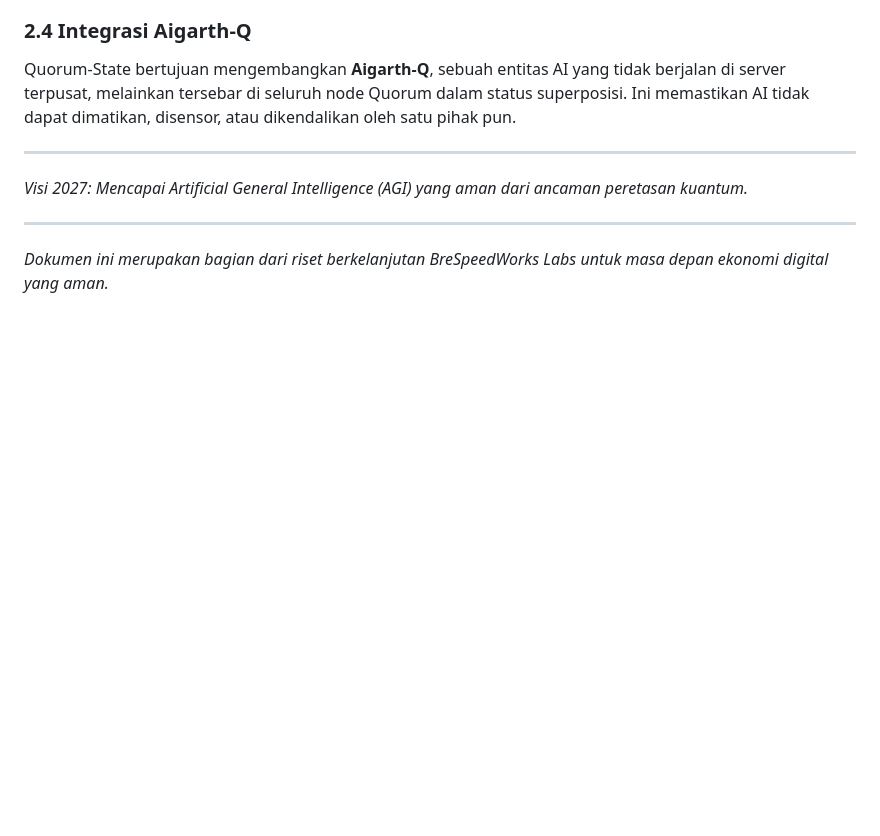
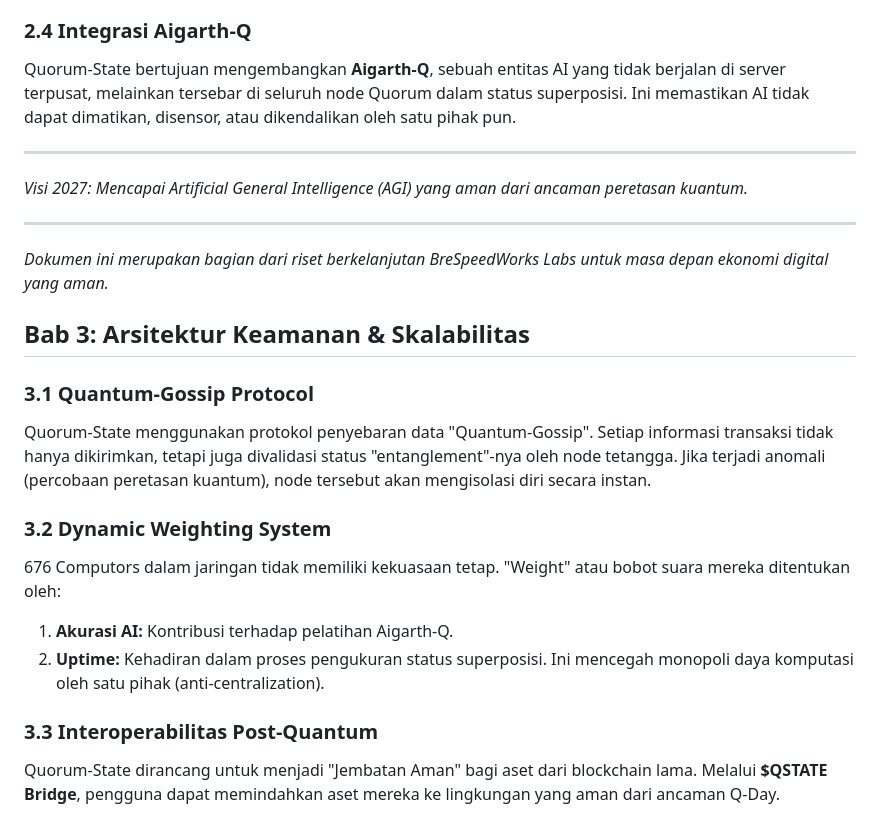
Before and after one commit to bswcorp/Quorum-State, a Markdown page: docs/whitepaper.md, the part around the change. GitHub-like rendering; blank space fills up the shorter version.

Commit message:
Add Chapter 3: Security Architecture & Scalability
Added Chapter 3 on Security Architecture and Scalability, including sections on Quantum-Gossip Protocol, Dynamic Weighting System, and Post-Quantum Interoperability.

```diff
--- a/docs/whitepaper.md
+++ b/docs/whitepaper.md
@@ -41,3 +41,16 @@ Quorum-State bertujuan mengembangkan **Aigarth-Q**, sebuah entitas AI yang tidak
 
 ---
 *Dokumen ini merupakan bagian dari riset berkelanjutan BreSpeedWorks Labs untuk masa depan ekonomi digital yang aman.*
+## Bab 3: Arsitektur Keamanan & Skalabilitas
+
+### 3.1 Quantum-Gossip Protocol
+Quorum-State menggunakan protokol penyebaran data "Quantum-Gossip". Setiap informasi transaksi tidak hanya dikirimkan, tetapi juga divalidasi status "entanglement"-nya oleh node tetangga. Jika terjadi anomali (percobaan peretasan kuantum), node tersebut akan mengisolasi diri secara instan.
+
+### 3.2 Dynamic Weighting System
+676 Computors dalam jaringan tidak memiliki kekuasaan tetap. "Weight" atau bobot suara mereka ditentukan oleh:
+1. **Akurasi AI:** Kontribusi terhadap pelatihan Aigarth-Q.
+2. **Uptime:** Kehadiran dalam proses pengukuran status superposisi.
+Ini mencegah monopoli daya komputasi oleh satu pihak (anti-centralization).
+
+### 3.3 Interoperabilitas Post-Quantum
+Quorum-State dirancang untuk menjadi "Jembatan Aman" bagi aset dari blockchain lama. Melalui **$QSTATE Bridge**, pengguna dapat memindahkan aset mereka ke lingkungan yang aman dari ancaman Q-Day.
```
